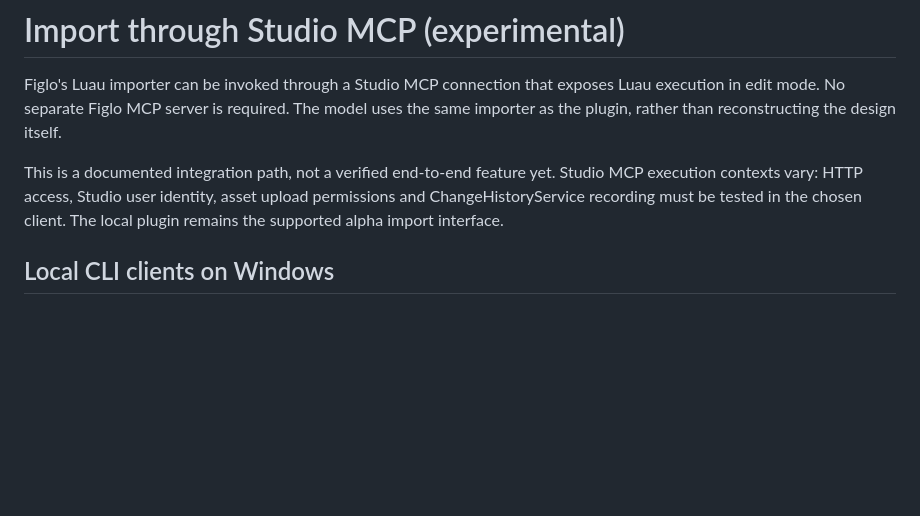
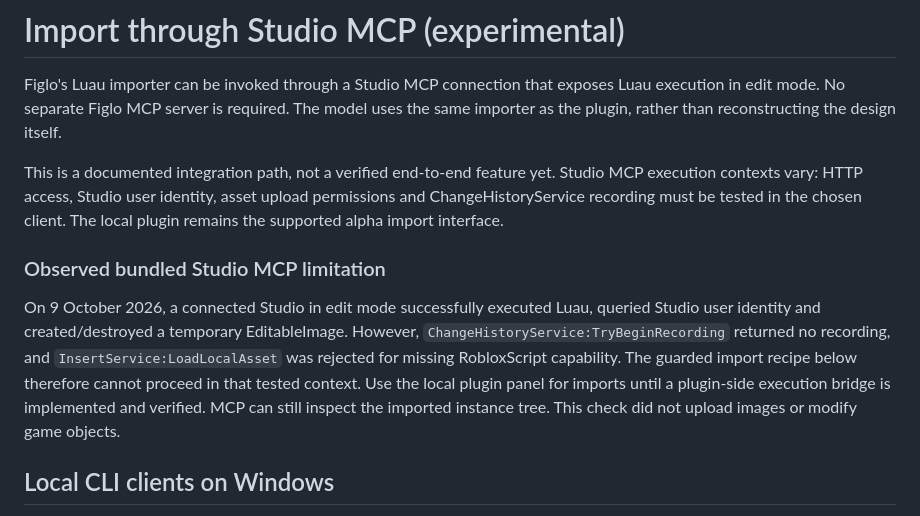
Before and after one commit to astrorehan/figlo, a Markdown page: docs/studio-mcp.md, the part around the change. Drawn GitHub-style; blank space fills up the shorter version.

Commit message:
Record observed Studio MCP permission limits

```diff
--- a/docs/studio-mcp.md
+++ b/docs/studio-mcp.md
@@ -8,6 +8,17 @@ This is a documented integration path, not a verified end-to-end feature yet.
 Studio MCP execution contexts vary: HTTP access, Studio user identity, asset upload
 permissions and ChangeHistoryService recording must be tested in the chosen client.
 The local plugin remains the supported alpha import interface.
+
+### Observed bundled Studio MCP limitation
+
+On 9 October 2026, a connected Studio in edit mode successfully executed Luau,
+queried Studio user identity and created/destroyed a temporary EditableImage.
+However, `ChangeHistoryService:TryBeginRecording` returned no recording, and
+`InsertService:LoadLocalAsset` was rejected for missing RobloxScript capability.
+The guarded import recipe below therefore cannot proceed in that tested context.
+Use the local plugin panel for imports until a plugin-side execution bridge is
+implemented and verified. MCP can still inspect the imported instance tree.
+This check did not upload images or modify game objects.
 
 ## Local CLI clients on Windows
 
```
